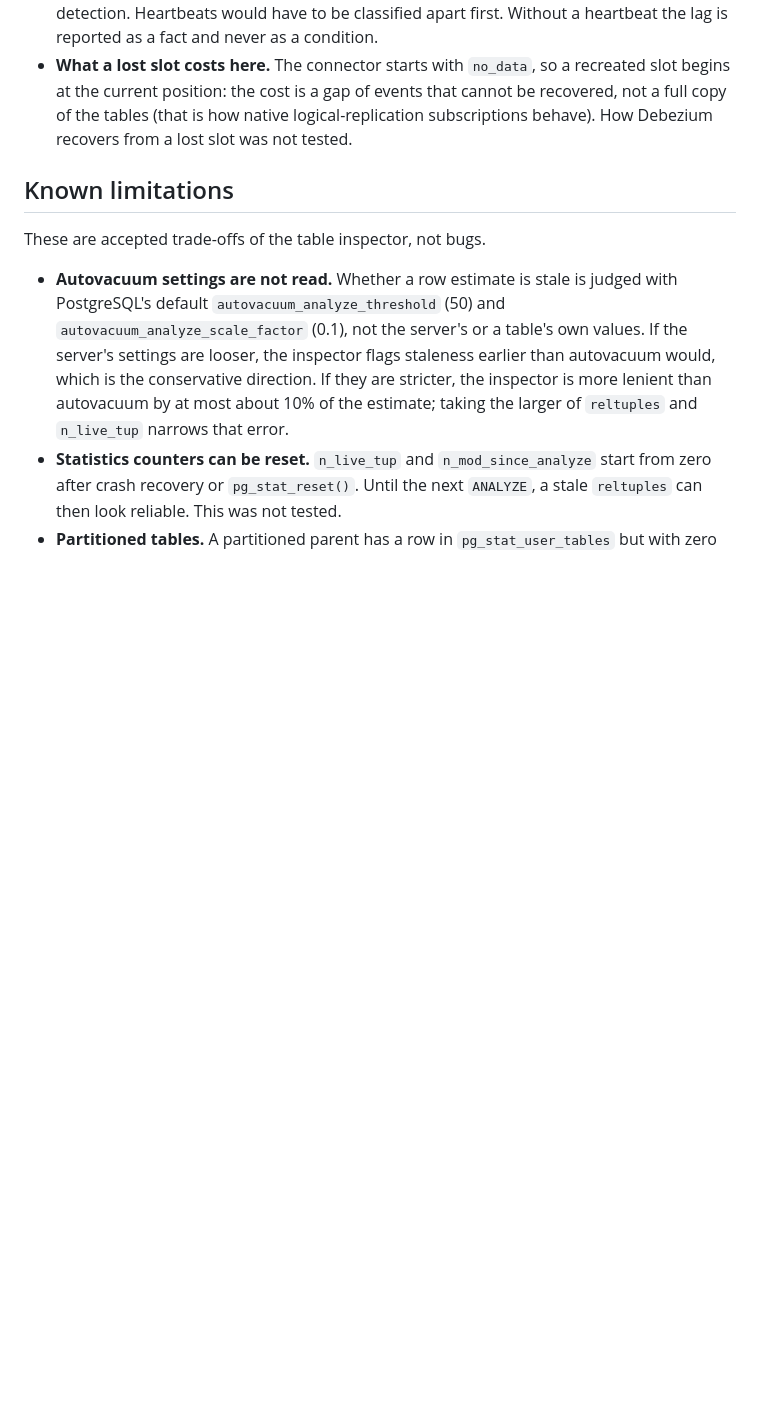
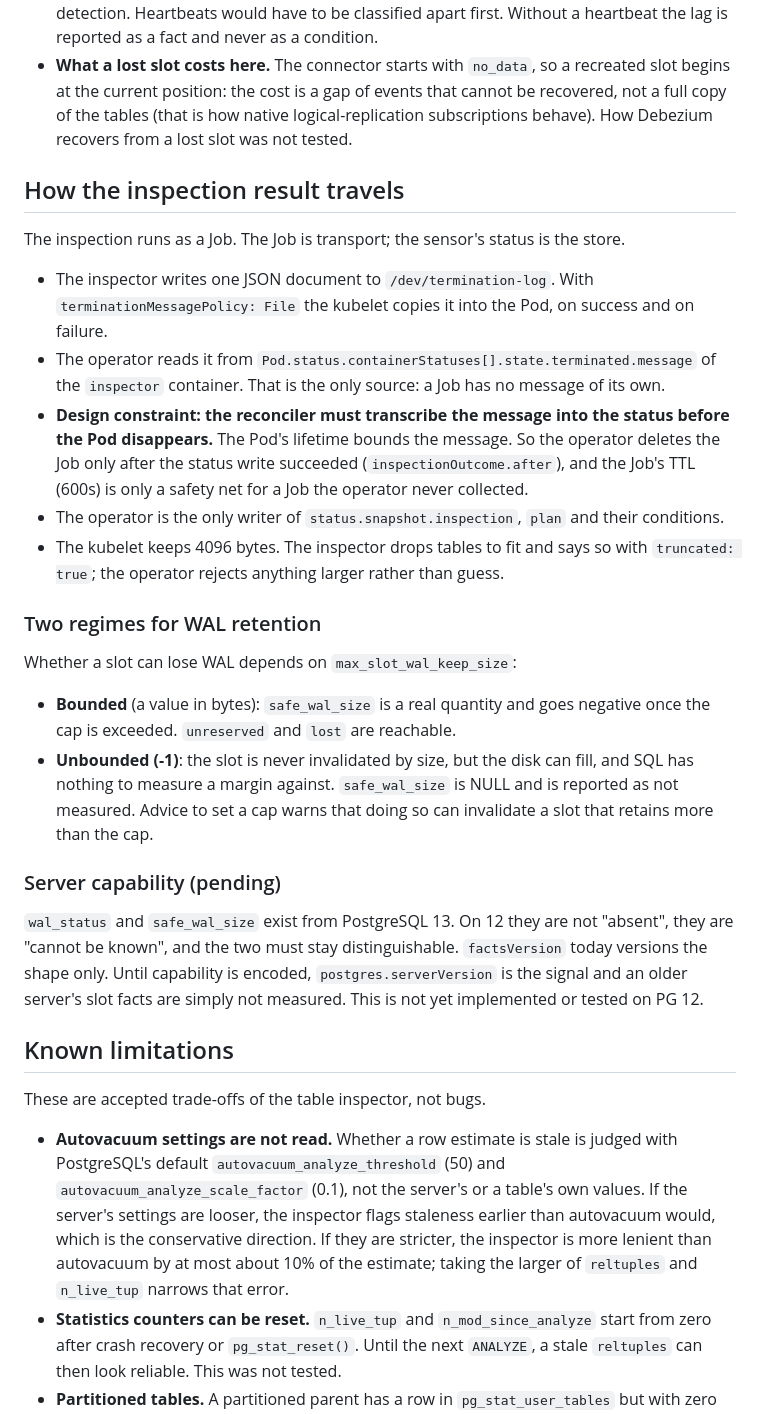
Before and after one commit to mercadoalex/db-sensor-operator, a Markdown page: docs/adr/ADR-014-snapshot-policy-layer.md, the part around the change. Drawn GitHub-style; blank space fills up the shorter version.

Commit message:
docs(adr): record how the inspection result travels and the two WAL regimes

```diff
--- a/docs/adr/ADR-014-snapshot-policy-layer.md
+++ b/docs/adr/ADR-014-snapshot-policy-layer.md
@@ -168,6 +168,39 @@ PostgreSQL 16.
   full copy of the tables (that is how native logical-replication subscriptions behave). How
   Debezium recovers from a lost slot was not tested.
 
+## How the inspection result travels
+
+The inspection runs as a Job. The Job is transport; the sensor's status is the store.
+
+- The inspector writes one JSON document to `/dev/termination-log`. With
+  `terminationMessagePolicy: File` the kubelet copies it into the Pod, on success and on failure.
+- The operator reads it from `Pod.status.containerStatuses[].state.terminated.message` of the
+  `inspector` container. That is the only source: a Job has no message of its own.
+- **Design constraint: the reconciler must transcribe the message into the status before the Pod
+  disappears.** The Pod's lifetime bounds the message. So the operator deletes the Job only after
+  the status write succeeded (`inspectionOutcome.after`), and the Job's TTL (600s) is only a safety
+  net for a Job the operator never collected.
+- The operator is the only writer of `status.snapshot.inspection`, `plan` and their conditions.
+- The kubelet keeps 4096 bytes. The inspector drops tables to fit and says so with
+  `truncated: true`; the operator rejects anything larger rather than guess.
+
+### Two regimes for WAL retention
+
+Whether a slot can lose WAL depends on `max_slot_wal_keep_size`:
+
+- **Bounded** (a value in bytes): `safe_wal_size` is a real quantity and goes negative once the
+  cap is exceeded. `unreserved` and `lost` are reachable.
+- **Unbounded (-1)**: the slot is never invalidated by size, but the disk can fill, and SQL has
+  nothing to measure a margin against. `safe_wal_size` is NULL and is reported as not measured.
+  Advice to set a cap warns that doing so can invalidate a slot that retains more than the cap.
+
+### Server capability (pending)
+
+`wal_status` and `safe_wal_size` exist from PostgreSQL 13. On 12 they are not "absent", they are
+"cannot be known", and the two must stay distinguishable. `factsVersion` today versions the shape
+only. Until capability is encoded, `postgres.serverVersion` is the signal and an older server's
+slot facts are simply not measured. This is not yet implemented or tested on PG 12.
+
 ## Known limitations
 
 These are accepted trade-offs of the table inspector, not bugs.
```
